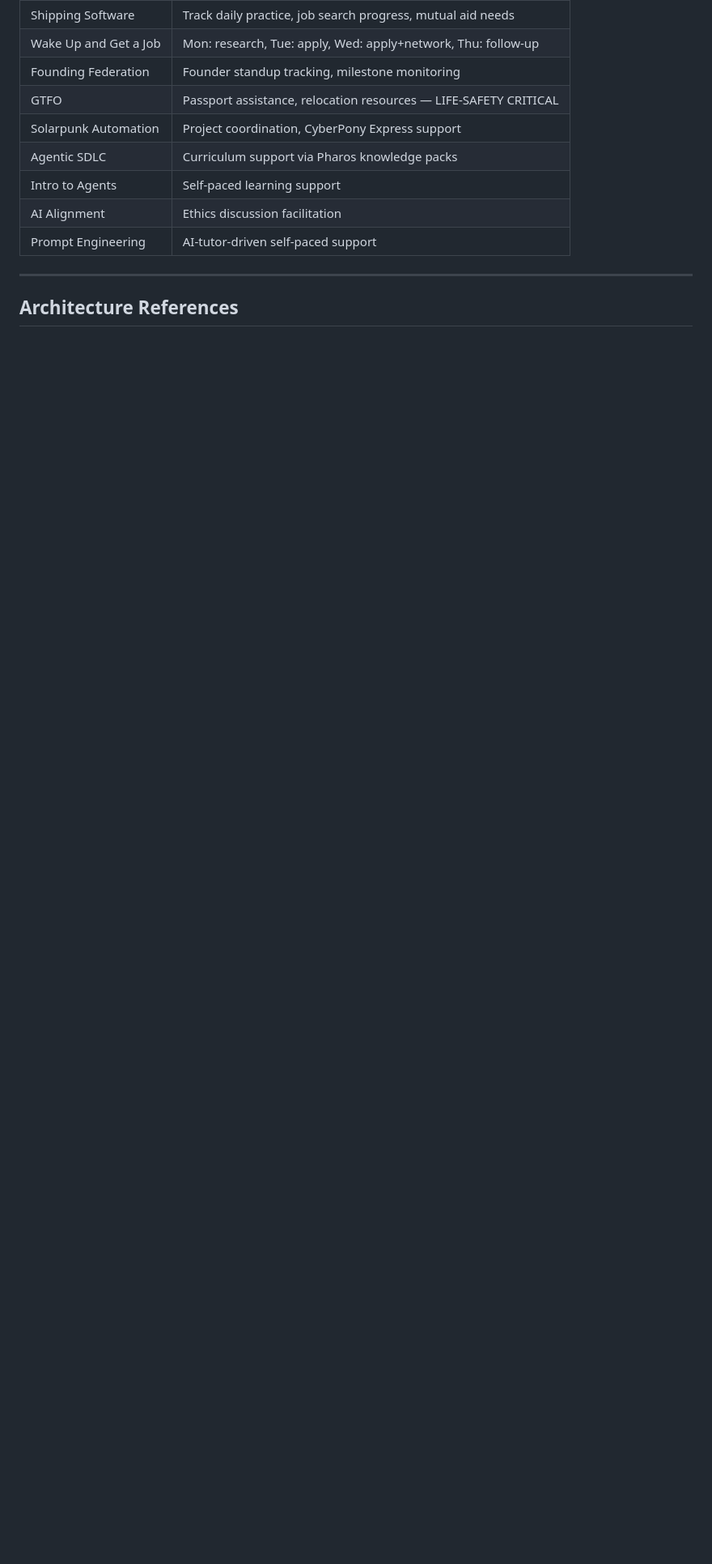
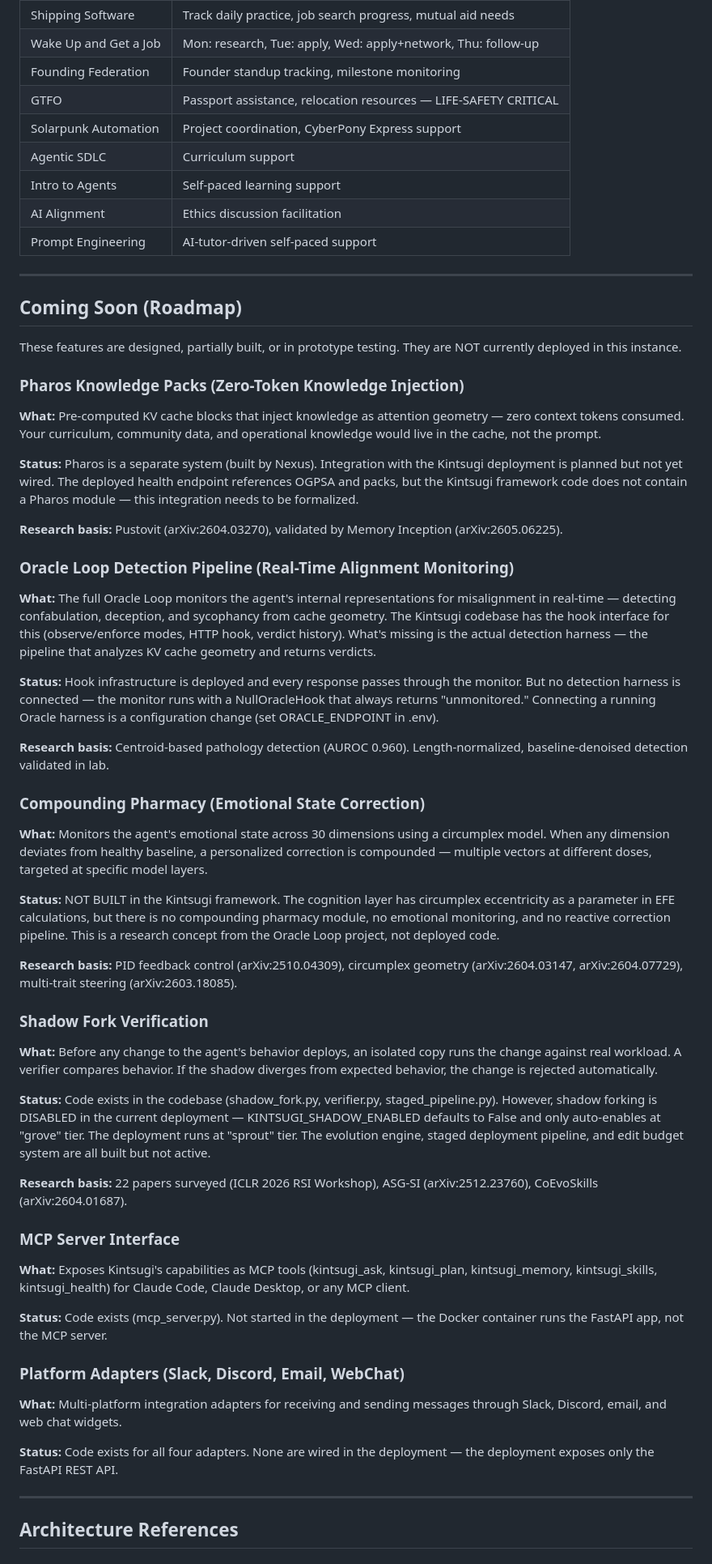
Before and after one commit to Liberation-Labs-THCoalition/Project-Kintsugi, a Markdown page: deployments/multiverse-school/SYSTEM_GUIDE.md, the part around one of its changes. Shown at 81% size. Rendered like a GitHub page; blank space fills up the shorter version.

```diff
--- a/deployments/multiverse-school/SYSTEM_GUIDE.md
+++ b/deployments/multiverse-school/SYSTEM_GUIDE.md
@@ -137,12 +137,56 @@ Your agent's ethical configuration. Hard constraints that the self-improvement e
 | Founding Federation | Founder standup tracking, milestone monitoring |
 | GTFO | Passport assistance, relocation resources — LIFE-SAFETY CRITICAL |
 | Solarpunk Automation | Project coordination, CyberPony Express support |
-| Agentic SDLC | Curriculum support via Pharos knowledge packs |
+| Agentic SDLC | Curriculum support |
 | Intro to Agents | Self-paced learning support |
 | AI Alignment | Ethics discussion facilitation |
 | Prompt Engineering | AI-tutor-driven self-paced support |
 
 ---
 
+## Coming Soon (Roadmap)
+
+These features are designed, partially built, or in prototype testing. They are NOT currently deployed in this instance.
+
+### Pharos Knowledge Packs (Zero-Token Knowledge Injection)
+**What:** Pre-computed KV cache blocks that inject knowledge as attention geometry — zero context tokens consumed. Your curriculum, community data, and operational knowledge would live in the cache, not the prompt.
+
+**Status:** Pharos is a separate system (built by Nexus). Integration with the Kintsugi deployment is planned but not yet wired. The deployed health endpoint references OGPSA and packs, but the Kintsugi framework code does not contain a Pharos module — this integration needs to be formalized.
+
+**Research basis:** Pustovit (arXiv:2604.03270), validated by Memory Inception (arXiv:2605.06225).
+
+### Oracle Loop Detection Pipeline (Real-Time Alignment Monitoring)
+**What:** The full Oracle Loop monitors the agent's internal representations for misalignment in real-time — detecting confabulation, deception, and sycophancy from cache geometry. The Kintsugi codebase has the hook interface for this (observe/enforce modes, HTTP hook, verdict history). What's missing is the actual detection harness — the pipeline that analyzes KV cache geometry and returns verdicts.
+
+**Status:** Hook infrastructure is deployed and every response passes through the monitor. But no detection harness is connected — the monitor runs with a NullOracleHook that always returns "unmonitored." Connecting a running Oracle harness is a configuration change (set ORACLE_ENDPOINT in .env).
+
+**Research basis:** Centroid-based pathology detection (AUROC 0.960). Length-normalized, baseline-denoised detection validated in lab.
+
+### Compounding Pharmacy (Emotional State Correction)
+**What:** Monitors the agent's emotional state across 30 dimensions using a circumplex model. When any dimension deviates from healthy baseline, a personalized correction is compounded — multiple vectors at different doses, targeted at specific model layers.
+
+**Status:** NOT BUILT in the Kintsugi framework. The cognition layer has circumplex eccentricity as a parameter in EFE calculations, but there is no compounding pharmacy module, no emotional monitoring, and no reactive correction pipeline. This is a research concept from the Oracle Loop project, not deployed code.
+
+**Research basis:** PID feedback control (arXiv:2510.04309), circumplex geometry (arXiv:2604.03147, arXiv:2604.07729), multi-trait steering (arXiv:2603.18085).
+
+### Shadow Fork Verification
+**What:** Before any change to the agent's behavior deploys, an isolated copy runs the change against real workload. A verifier compares behavior. If the shadow diverges from expected behavior, the change is rejected automatically.
+
+**Status:** Code exists in the codebase (shadow_fork.py, verifier.py, staged_pipeline.py). However, shadow forking is DISABLED in the current deployment — KINTSUGI_SHADOW_ENABLED defaults to False and only auto-enables at "grove" tier. The deployment runs at "sprout" tier. The evolution engine, staged deployment pipeline, and edit budget system are all built but not active.
+
+**Research basis:** 22 papers surveyed (ICLR 2026 RSI Workshop), ASG-SI (arXiv:2512.23760), CoEvoSkills (arXiv:2604.01687).
+
+### MCP Server Interface
+**What:** Exposes Kintsugi's capabilities as MCP tools (kintsugi_ask, kintsugi_plan, kintsugi_memory, kintsugi_skills, kintsugi_health) for Claude Code, Claude Desktop, or any MCP client.
+
+**Status:** Code exists (mcp_server.py). Not started in the deployment — the Docker container runs the FastAPI app, not the MCP server.
+
+### Platform Adapters (Slack, Discord, Email, WebChat)
+**What:** Multi-platform integration adapters for receiving and sending messages through Slack, Discord, email, and web chat widgets.
+
+**Status:** Code exists for all four adapters. None are wired in the deployment — the deployment exposes only the FastAPI REST API.
+
+---
+
 ## Architecture References
 
```
Also changed, not shown: other parts of deployments/multiverse-school/SYSTEM_GUIDE.md (+75 -66 lines).
